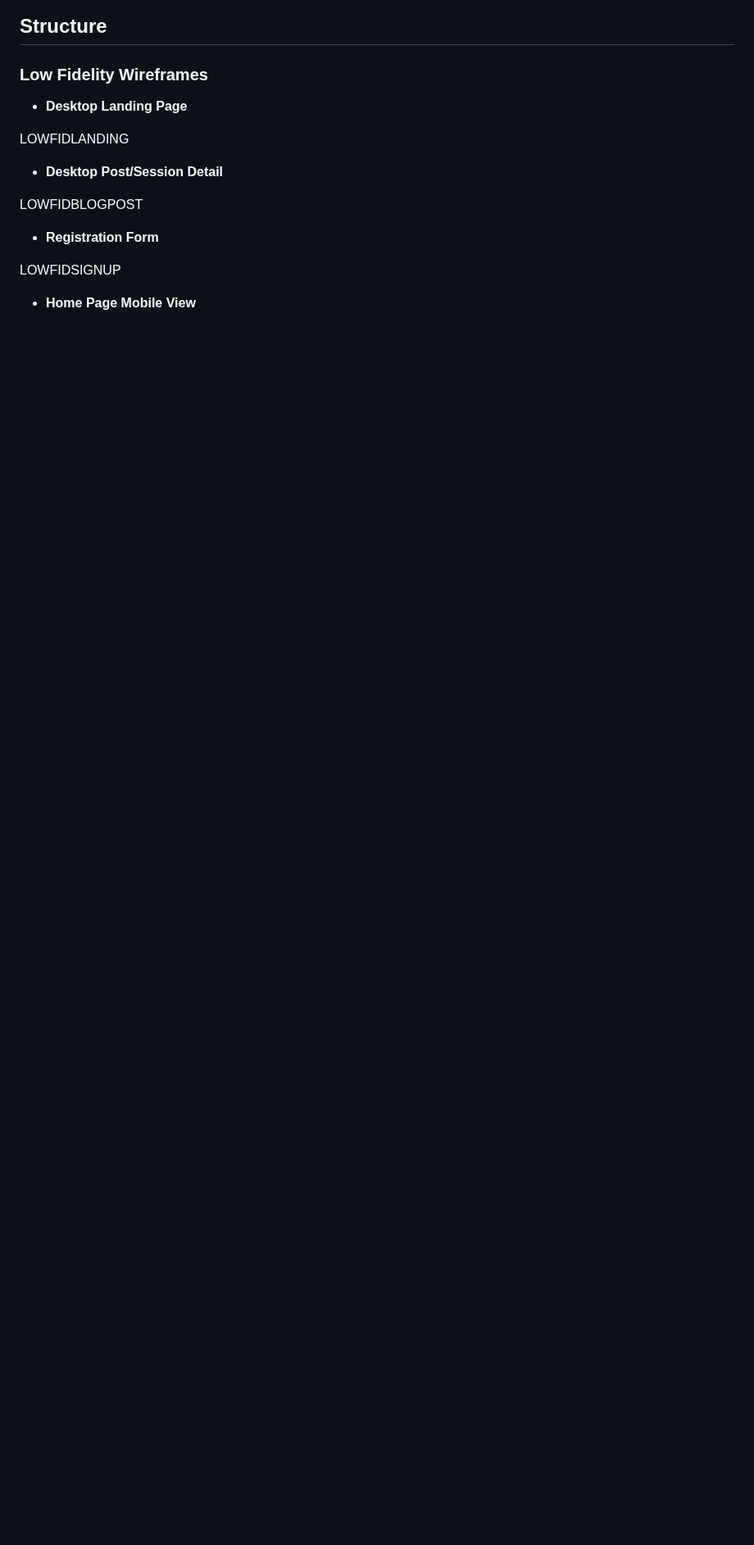
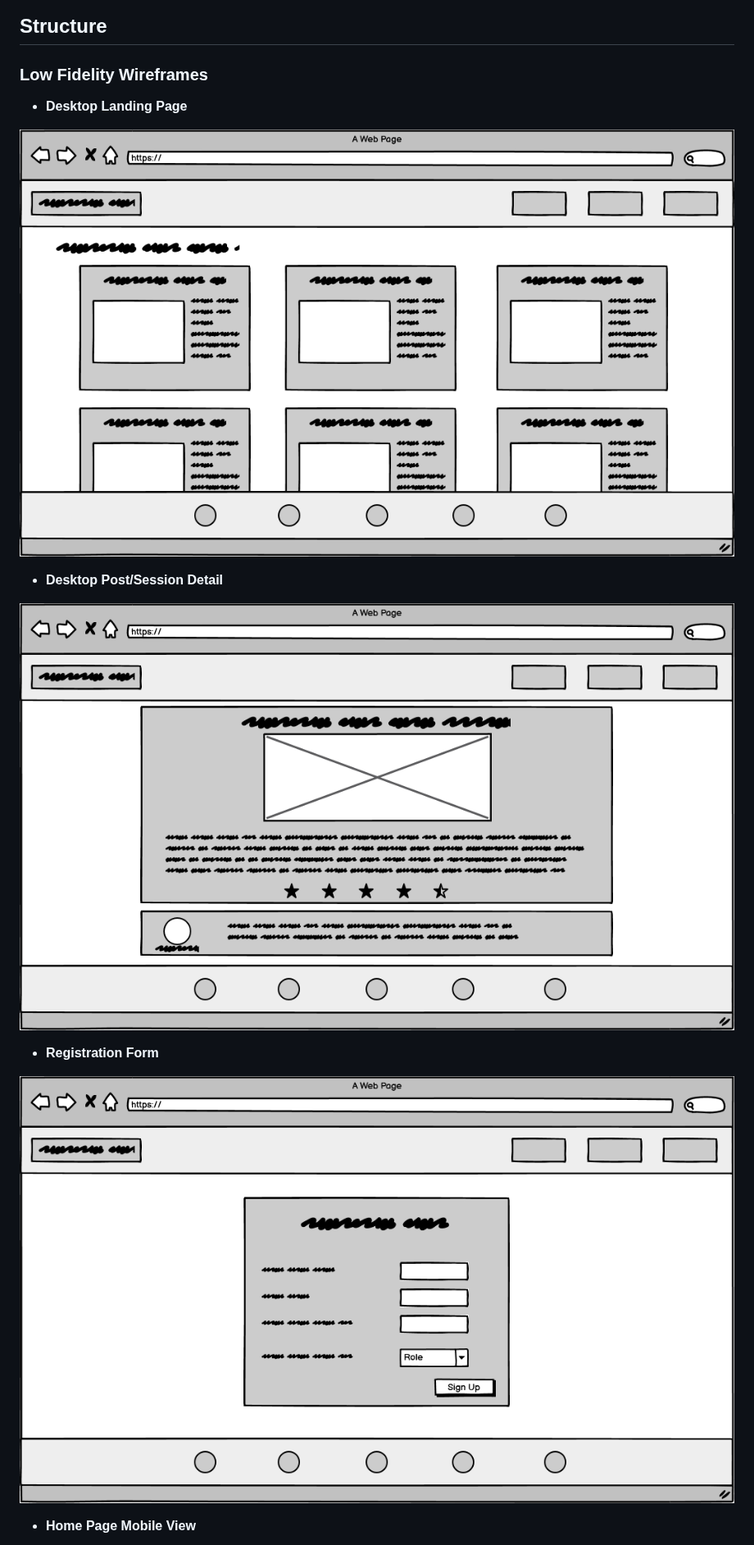
Before and after one commit to Libbu/Full-Craic, a Markdown page: README.md, the part around one of its changes. Shown at 82% size. Rendered like a GitHub page; blank space fills up the shorter version.

Commit message:
readme acknowledgements and wireframe images

```diff
--- a/README.md
+++ b/README.md
@@ -131,15 +131,15 @@ PICTURE OF AN ACTUAL POST HERE
 
 - __Desktop Landing Page__
 
-LOWFIDLANDING
+![Low Fi Landing](https://github.com/Libbu/Full-Craic/blob/main/media/lowfidlandpage.png)
 
 - __Desktop Post/Session Detail__
 
-LOWFIDBLOGPOST
+![Low Fi BlogPost](https://github.com/Libbu/Full-Craic/blob/main/media/lowfidblogpost.png)
 
 - __Registration Form__
 
-LOWFIDSIGNUP
+![Low Fi Registration](https://github.com/Libbu/Full-Craic/blob/main/media/lowfidsignup.png)
 
 - __Home Page Mobile View__
 
```
Also changed, not shown: other parts of README.md (+14 -4 lines).
